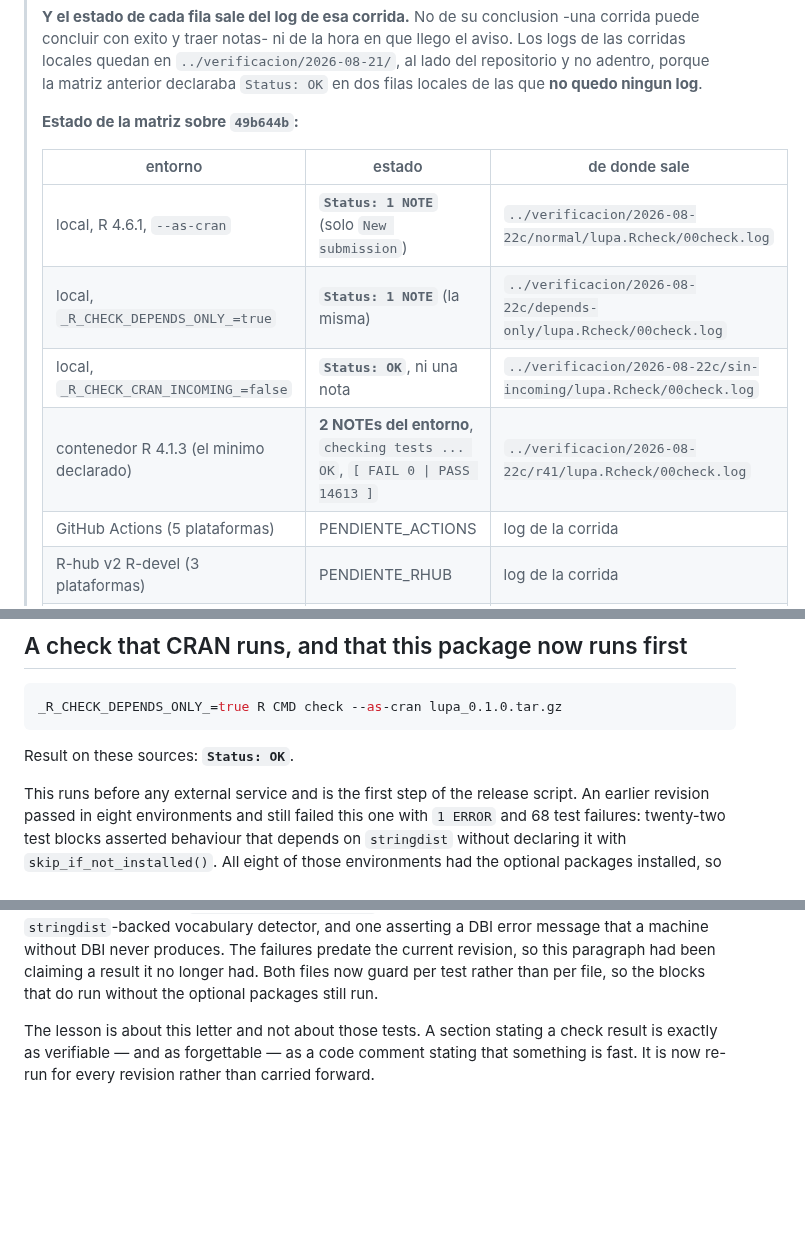
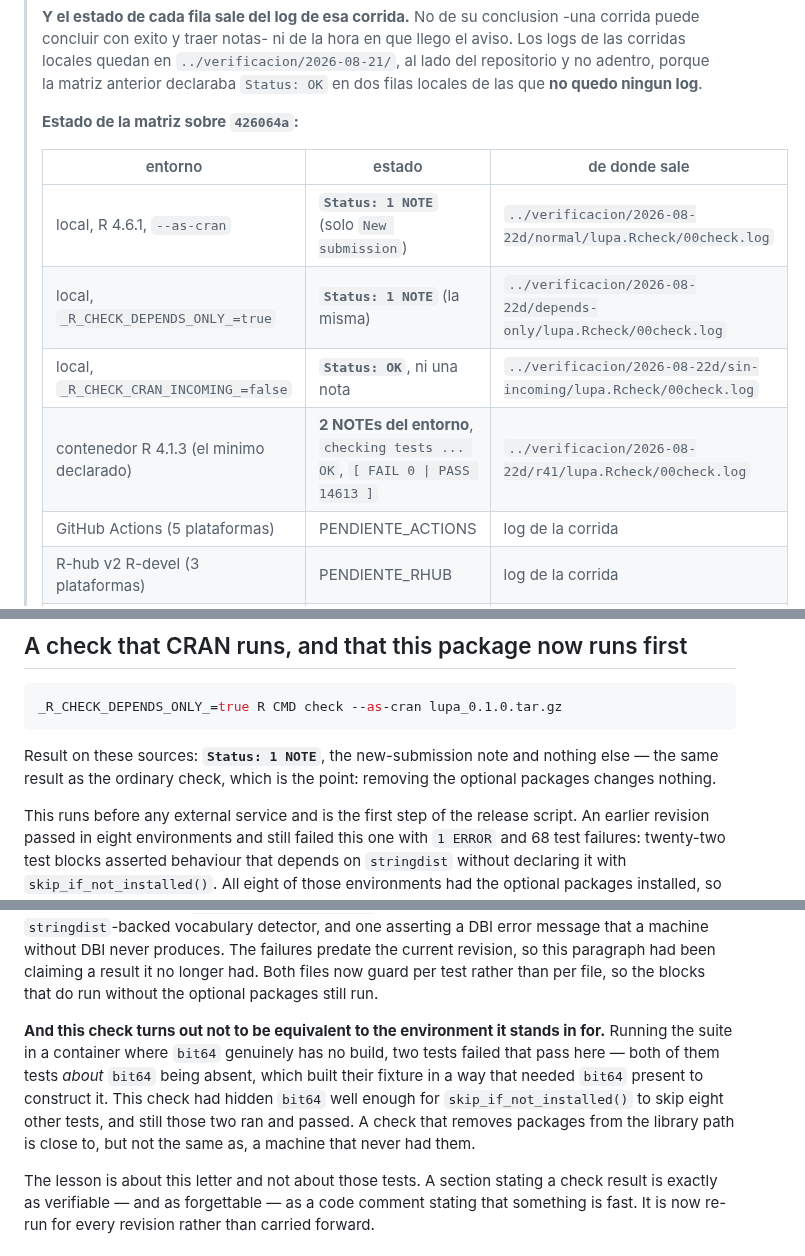
Before and after one commit to sebollin/lupa, a Markdown page: cran-comments.md, 3 parts joined by grey strips. Drawn GitHub-style; blank space fills up the shorter version.

Commit message:
Poner en la carta la matriz local del commit que se va a chequear afuera

````diff
--- a/cran-comments.md
+++ b/cran-comments.md
@@ -14,14 +14,14 @@
 > `../verificacion/2026-08-21/`, al lado del repositorio y no adentro, porque la matriz anterior
 > declaraba `Status: OK` en dos filas locales de las que **no quedo ningun log**.
 >
-> **Estado de la matriz sobre `49b644b`:**
+> **Estado de la matriz sobre `426064a`:**
 >
 > | entorno | estado | de donde sale |
 > | --- | --- | --- |
-> | local, R 4.6.1, `--as-cran` | **`Status: 1 NOTE`** (solo `New submission`) | `../verificacion/2026-08-22c/normal/lupa.Rcheck/00check.log` |
-> | local, `_R_CHECK_DEPENDS_ONLY_=true` | **`Status: 1 NOTE`** (la misma) | `../verificacion/2026-08-22c/depends-only/lupa.Rcheck/00check.log` |
-> | local, `_R_CHECK_CRAN_INCOMING_=false` | **`Status: OK`**, ni una nota | `../verificacion/2026-08-22c/sin-incoming/lupa.Rcheck/00check.log` |
-> | contenedor R 4.1.3 (el minimo declarado) | **2 NOTEs del entorno**, `checking tests ... OK`, `[ FAIL 0 \| PASS 14613 ]` | `../verificacion/2026-08-22c/r41/lupa.Rcheck/00check.log` |
+> | local, R 4.6.1, `--as-cran` | **`Status: 1 NOTE`** (solo `New submission`) | `../verificacion/2026-08-22d/normal/lupa.Rcheck/00check.log` |
+> | local, `_R_CHECK_DEPENDS_ONLY_=true` | **`Status: 1 NOTE`** (la misma) | `../verificacion/2026-08-22d/depends-only/lupa.Rcheck/00check.log` |
+> | local, `_R_CHECK_CRAN_INCOMING_=false` | **`Status: OK`**, ni una nota | `../verificacion/2026-08-22d/sin-incoming/lupa.Rcheck/00check.log` |
+> | contenedor R 4.1.3 (el minimo declarado) | **2 NOTEs del entorno**, `checking tests ... OK`, `[ FAIL 0 \| PASS 14613 ]` | `../verificacion/2026-08-22d/r41/lupa.Rcheck/00check.log` |
 > | GitHub Actions (5 plataformas) | PENDIENTE_ACTIONS | log de la corrida |
 > | R-hub v2 R-devel (3 plataformas) | PENDIENTE_RHUB | log de la corrida |
 > | win-builder release y devel | PENDIENTE_WB | log de cada corrida |
@@ -65,7 +65,9 @@ checked in every environment that can run them.
 _R_CHECK_DEPENDS_ONLY_=true R CMD check --as-cran lupa_0.1.0.tar.gz
 ```
 
-Result on these sources: **`Status: OK`**.
+Result on these sources: **`Status: 1 NOTE`**, the new-submission note and nothing
+else — the same result as the ordinary check, which is the point: removing the
+optional packages changes nothing.
 
 This runs before any external service and is the first step of the release script.
 An earlier revision passed in eight environments and still failed this one with
@@ -86,6 +88,15 @@ that a machine without DBI never produces. The failures predate the current
 revision, so this paragraph had been claiming a result it no longer had. Both
 files now guard per test rather than per file, so the blocks that do run without
 the optional packages still run.
+
+**And this check turns out not to be equivalent to the environment it stands in
+for.** Running the suite in a container where `bit64` genuinely has no build,
+two tests failed that pass here — both of them tests *about* `bit64` being
+absent, which built their fixture in a way that needed `bit64` present to
+construct it. This check had hidden `bit64` well enough for
+`skip_if_not_installed()` to skip eight other tests, and still those two ran and
+passed. A check that removes packages from the library path is close to, but not
+the same as, a machine that never had them.
 
 The lesson is about this letter and not about those tests. A section stating a
 check result is exactly as verifiable — and as forgettable — as a code comment
````
